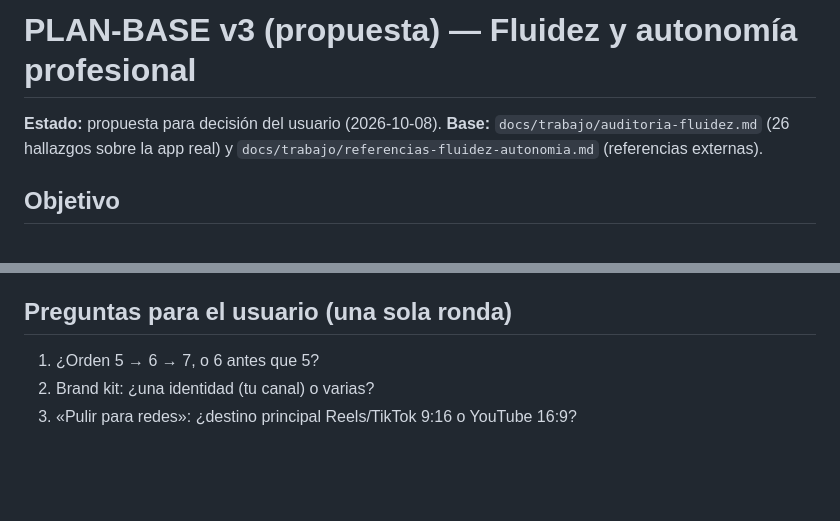
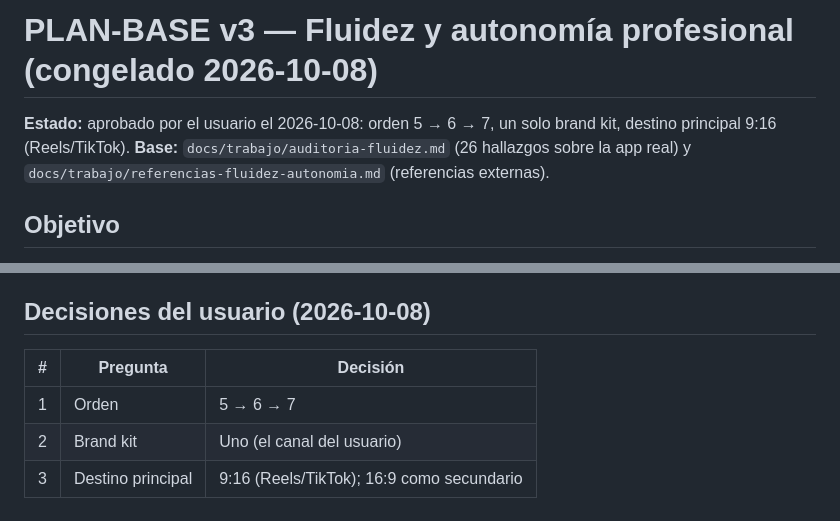
Before and after one commit to soportehappyhouse/PROYECT-1, a Markdown page: docs/02-PLAN-BASE-v3.md, 2 parts joined by grey strips. GitHub-like rendering; blank space fills up the shorter version.

Commit message:
docs: PLAN-BASE v3 congelado con las decisiones del usuario
Co-Authored-By: Claude Fable 5.1 <noreply@anthropic.com>
Claude-Session: https://claude.ai/code/session_01SyMNhsT2LN5Baii81oVfkQ

```diff
--- a/docs/02-PLAN-BASE-v3-propuesta.md
+++ b/docs/02-PLAN-BASE-v3.md
@@ -1,6 +1,6 @@
-# PLAN-BASE v3 (propuesta) — Fluidez y autonomía profesional
+# PLAN-BASE v3 — Fluidez y autonomía profesional (congelado 2026-10-08)
 
-**Estado:** propuesta para decisión del usuario (2026-10-08). **Base:** `docs/trabajo/auditoria-fluidez.md`
+**Estado:** aprobado por el usuario el 2026-10-08: orden 5 → 6 → 7, un solo brand kit, destino principal 9:16 (Reels/TikTok). **Base:** `docs/trabajo/auditoria-fluidez.md`
 (26 hallazgos sobre la app real) y `docs/trabajo/referencias-fluidez-autonomia.md` (referencias externas).
 
 ## Objetivo
@@ -56,8 +56,10 @@ modelos pesados a la vez en 6 GB, multicámara automática, vista previa 4K mult
 - Sprint 7: «Pulir para redes» sobre un video de 3 min termina sin intervención y pasa «Revisar
   resultado»; el usuario solo aprueba plan y exportación.
 
-## Preguntas para el usuario (una sola ronda)
+## Decisiones del usuario (2026-10-08)
 
-1. ¿Orden 5 → 6 → 7, o 6 antes que 5?
-2. Brand kit: ¿una identidad (tu canal) o varias?
-3. «Pulir para redes»: ¿destino principal Reels/TikTok 9:16 o YouTube 16:9?
+| #   | Pregunta          | Decisión                                  |
+| --- | ----------------- | ----------------------------------------- |
+| 1   | Orden             | 5 → 6 → 7                                 |
+| 2   | Brand kit         | Uno (el canal del usuario)                |
+| 3   | Destino principal | 9:16 (Reels/TikTok); 16:9 como secundario |
```
